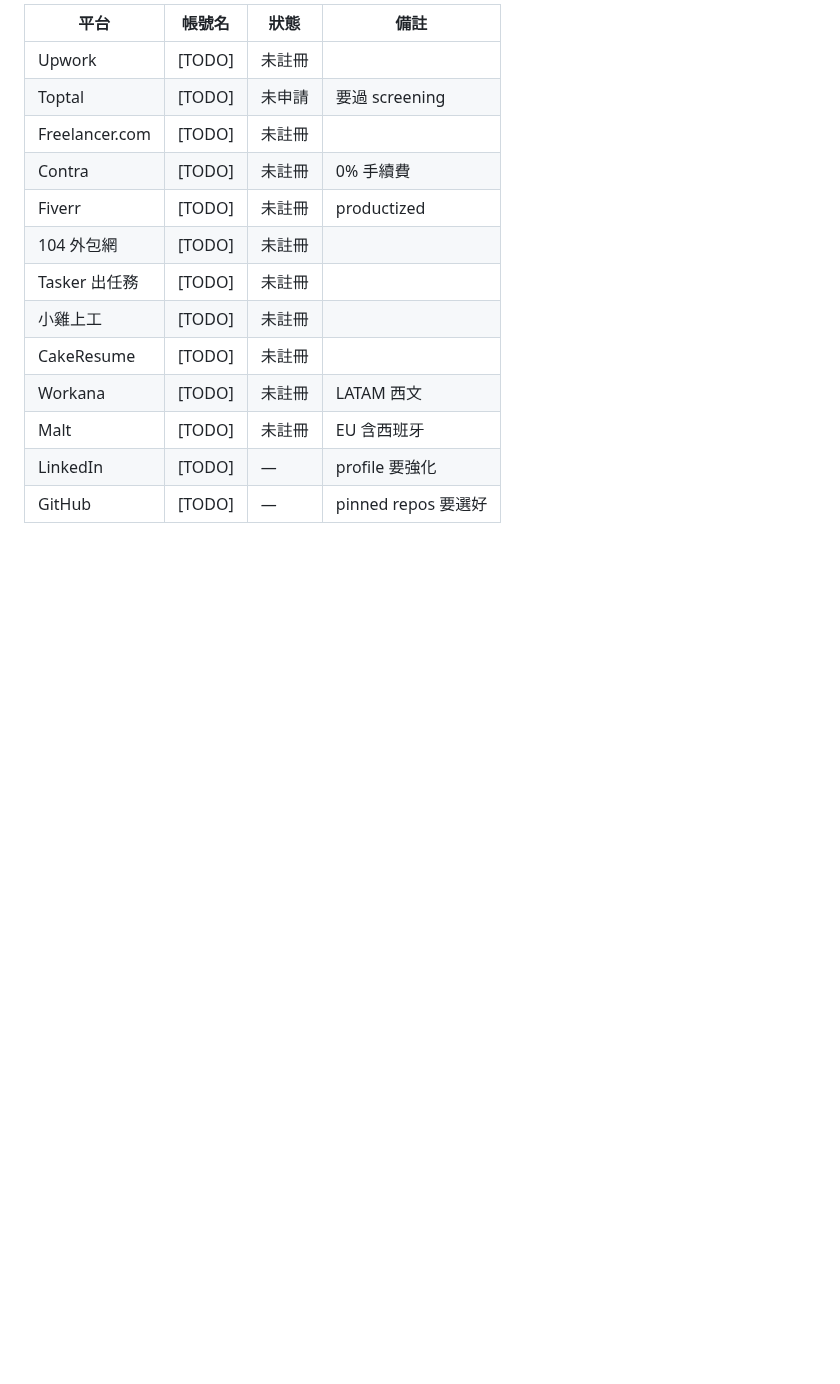
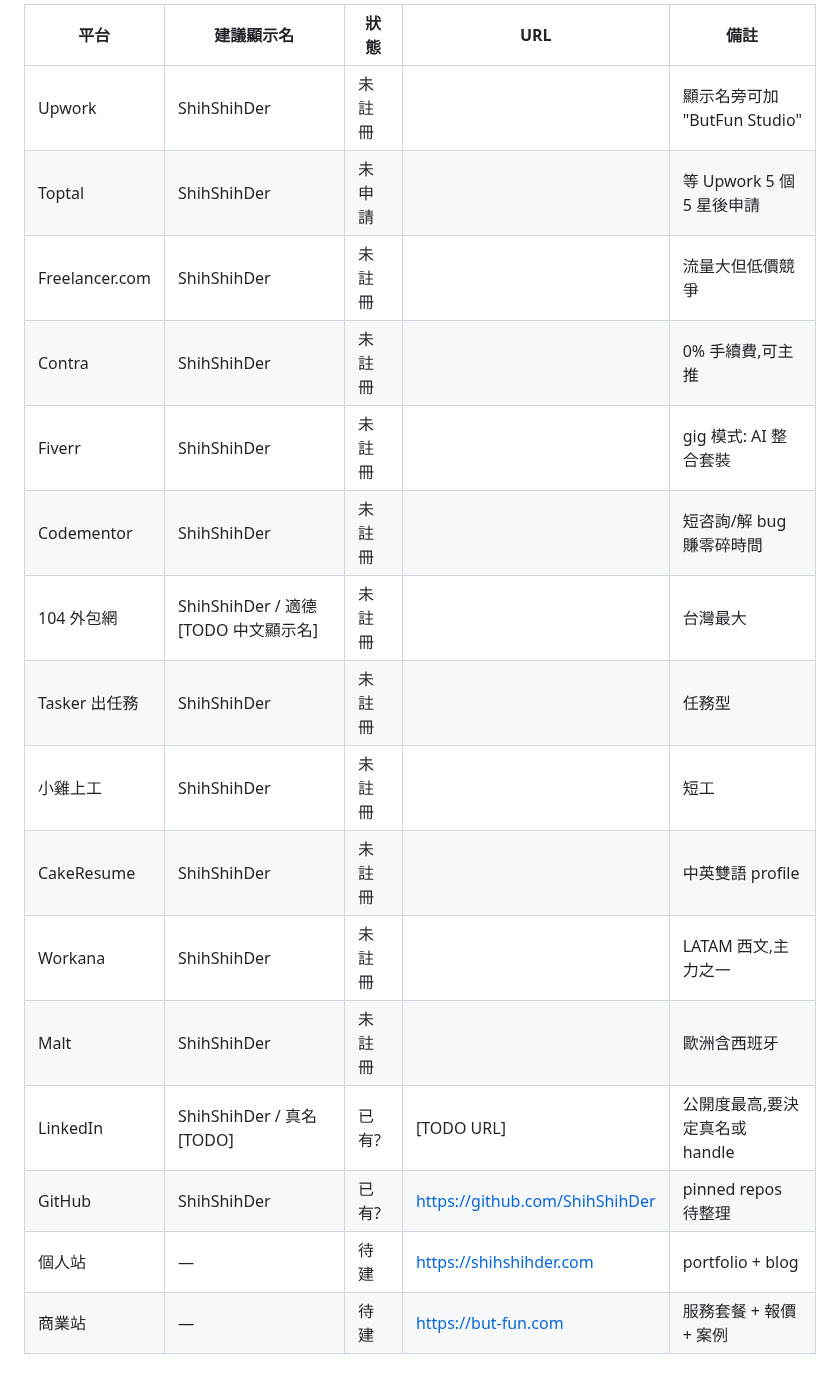
Before and after one commit to ShihShihDer/ButFun, a Markdown page: ops/profile.md, the part around one of its changes. GitHub-like rendering; blank space fills up the shorter version.

```diff
--- a/ops/profile.md
+++ b/ops/profile.md
@@ -108,16 +141,19 @@
 
-| 平台 | 帳號名 | 狀態 | 備註 |
-|---|---|---|---|
-| Upwork | [TODO] | 未註冊 | |
-| Toptal | [TODO] | 未申請 | 要過 screening |
-| Freelancer.com | [TODO] | 未註冊 | |
-| Contra | [TODO] | 未註冊 | 0% 手續費 |
-| Fiverr | [TODO] | 未註冊 | productized |
-| 104 外包網 | [TODO] | 未註冊 | |
-| Tasker 出任務 | [TODO] | 未註冊 | |
-| 小雞上工 | [TODO] | 未註冊 | |
-| CakeResume | [TODO] | 未註冊 | |
-| Workana | [TODO] | 未註冊 | LATAM 西文 |
-| Malt | [TODO] | 未註冊 | EU 含西班牙 |
-| LinkedIn | [TODO] | — | profile 要強化 |
-| GitHub | [TODO] | — | pinned repos 要選好 |
+| 平台 | 建議顯示名 | 狀態 | URL | 備註 |
+|---|---|---|---|---|
+| Upwork | ShihShihDer | 未註冊 | | 顯示名旁可加 "ButFun Studio" |
+| Toptal | ShihShihDer | 未申請 | | 等 Upwork 5 個 5 星後申請 |
+| Freelancer.com | ShihShihDer | 未註冊 | | 流量大但低價競爭 |
+| Contra | ShihShihDer | 未註冊 | | 0% 手續費,可主推 |
+| Fiverr | ShihShihDer | 未註冊 | | gig 模式: AI 整合套裝 |
+| Codementor | ShihShihDer | 未註冊 | | 短咨詢/解 bug 賺零碎時間 |
+| 104 外包網 | ShihShihDer / 適德 [TODO 中文顯示名] | 未註冊 | | 台灣最大 |
+| Tasker 出任務 | ShihShihDer | 未註冊 | | 任務型 |
+| 小雞上工 | ShihShihDer | 未註冊 | | 短工 |
+| CakeResume | ShihShihDer | 未註冊 | | 中英雙語 profile |
+| Workana | ShihShihDer | 未註冊 | | LATAM 西文,主力之一 |
+| Malt | ShihShihDer | 未註冊 | | 歐洲含西班牙 |
+| LinkedIn | ShihShihDer / 真名 [TODO] | 已有? | [TODO URL] | 公開度最高,要決定真名或 handle |
+| GitHub | ShihShihDer | 已有? | https://github.com/ShihShihDer | pinned repos 待整理 |
+| 個人站 | — | 待建 | https://shihshihder.com | portfolio + blog |
+| 商業站 | — | 待建 | https://but-fun.com | 服務套餐 + 報價 + 案例 |
```
Also changed, not shown: other parts of ops/profile.md (+64 -31 lines), ops/bios.md (added, +416 -0 lines).
